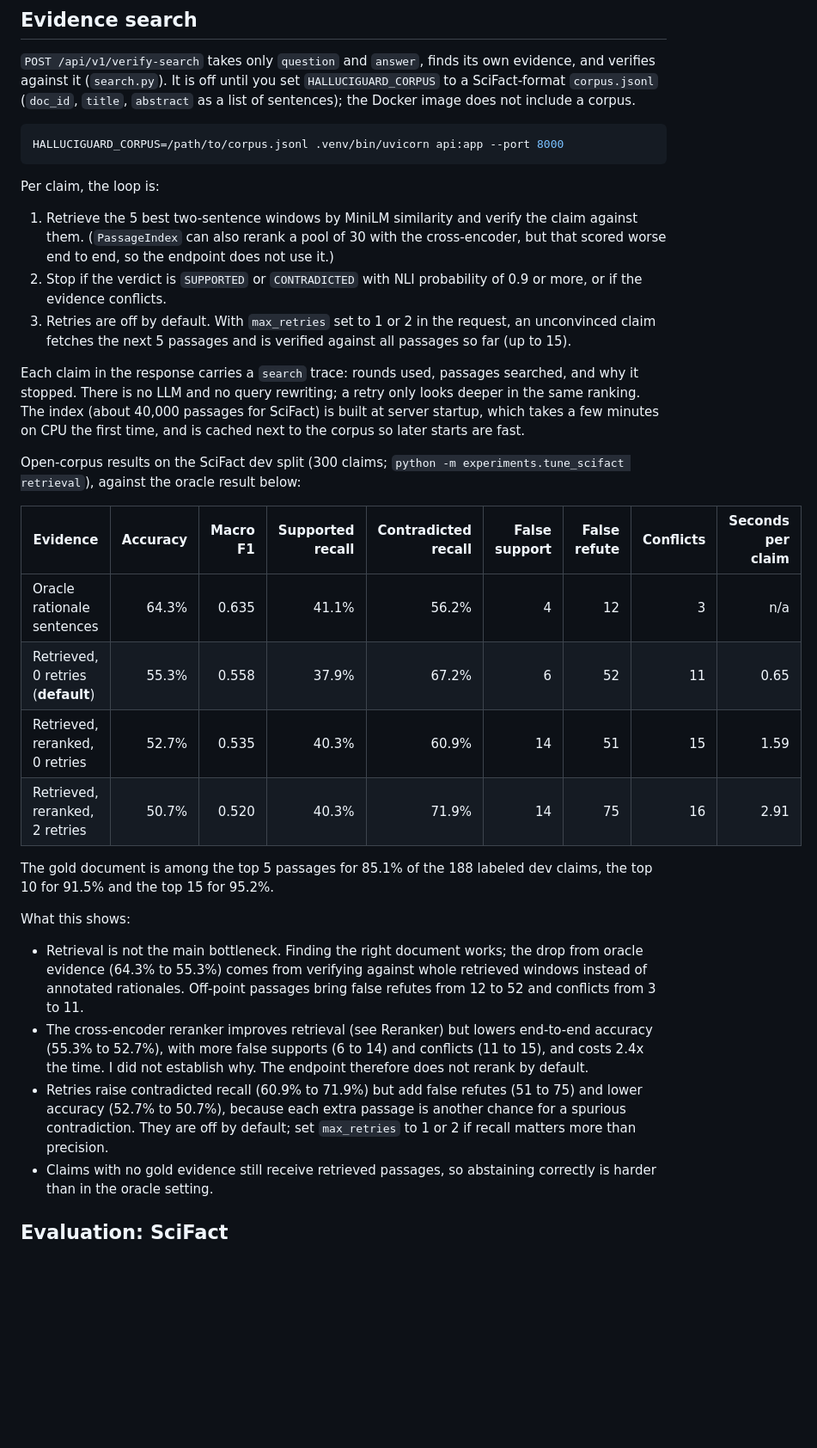
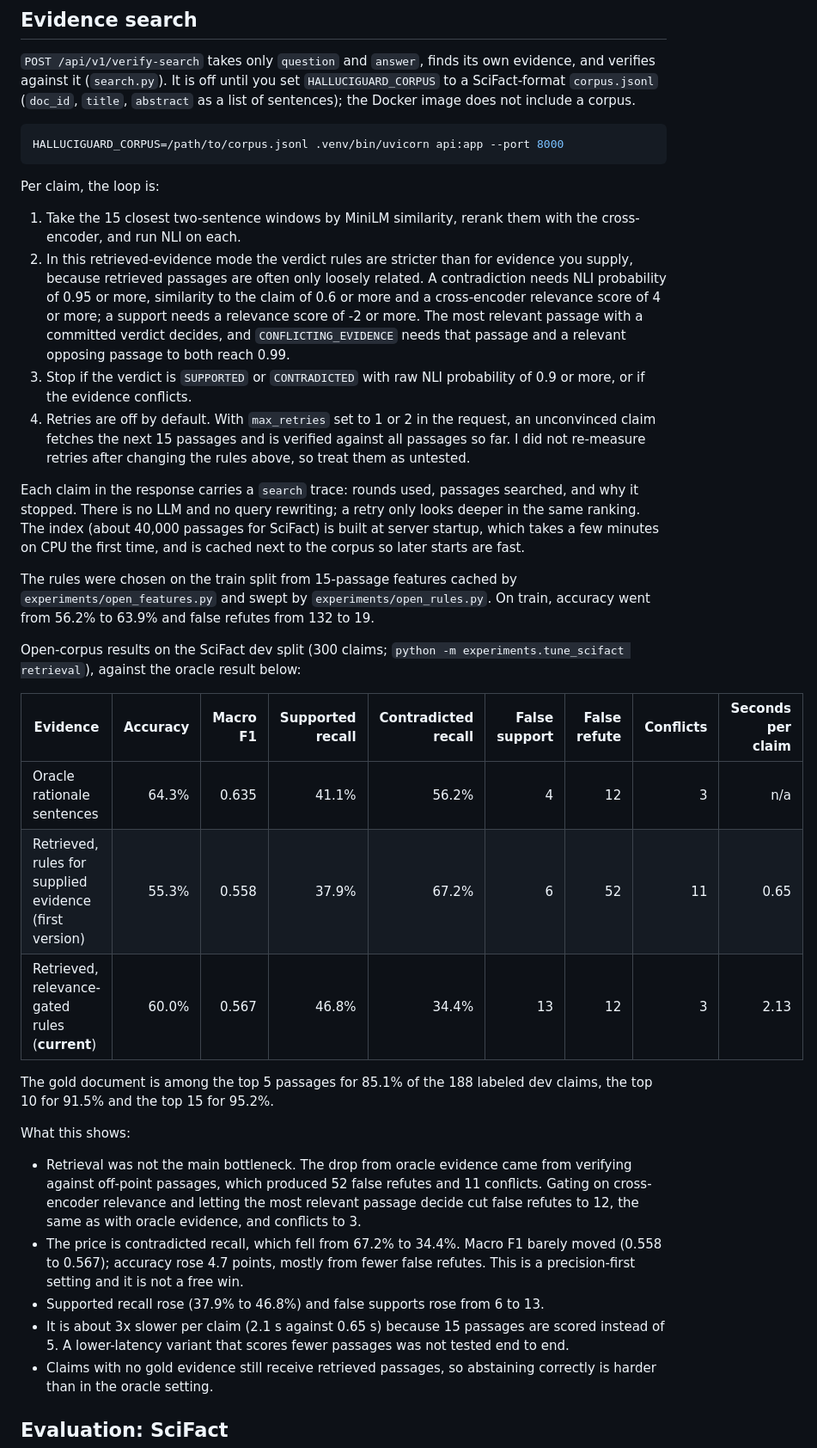
Before and after one commit to Devarsh-04/halluci-guard-nlp, a Markdown page: README.md, the part around one of its changes. Shown at 86% size. Rendered like a GitHub page; blank space fills up the shorter version.

```diff
--- a/README.md
+++ b/README.md
@@ -71,28 +71,31 @@ HALLUCIGUARD_CORPUS=/path/to/corpus.jsonl .venv/bin/uvicorn api:app --port 8000
 
 Per claim, the loop is:
 
-1. Retrieve the 5 best two-sentence windows by MiniLM similarity and verify the claim against them. (`PassageIndex` can also rerank a pool of 30 with the cross-encoder, but that scored worse end to end, so the endpoint does not use it.)
-2. Stop if the verdict is `SUPPORTED` or `CONTRADICTED` with NLI probability of 0.9 or more, or if the evidence conflicts.
-3. Retries are off by default. With `max_retries` set to 1 or 2 in the request, an unconvinced claim fetches the next 5 passages and is verified against all passages so far (up to 15).
+1. Take the 15 closest two-sentence windows by MiniLM similarity, rerank them with the cross-encoder, and run NLI on each.
+2. In this retrieved-evidence mode the verdict rules are stricter than for evidence you supply, because retrieved passages are often only loosely related. A contradiction needs NLI probability of 0.95 or more, similarity to the claim of 0.6 or more and a cross-encoder relevance score of 4 or more; a support needs a relevance score of -2 or more. The most relevant passage with a committed verdict decides, and `CONFLICTING_EVIDENCE` needs that passage and a relevant opposing passage to both reach 0.99.
+3. Stop if the verdict is `SUPPORTED` or `CONTRADICTED` with raw NLI probability of 0.9 or more, or if the evidence conflicts.
+4. Retries are off by default. With `max_retries` set to 1 or 2 in the request, an unconvinced claim fetches the next 15 passages and is verified against all passages so far. I did not re-measure retries after changing the rules above, so treat them as untested.
 
 Each claim in the response carries a `search` trace: rounds used, passages searched, and why it stopped. There is no LLM and no query rewriting; a retry only looks deeper in the same ranking. The index (about 40,000 passages for SciFact) is built at server startup, which takes a few minutes on CPU the first time, and is cached next to the corpus so later starts are fast.
+
+The rules were chosen on the train split from 15-passage features cached by `experiments/open_features.py` and swept by `experiments/open_rules.py`. On train, accuracy went from 56.2% to 63.9% and false refutes from 132 to 19.
 
 Open-corpus results on the SciFact dev split (300 claims; `python -m experiments.tune_scifact retrieval`), against the oracle result below:
 
 | Evidence | Accuracy | Macro F1 | Supported recall | Contradicted recall | False support | False refute | Conflicts | Seconds per claim |
 |---|---:|---:|---:|---:|---:|---:|---:|---:|
 | Oracle rationale sentences | 64.3% | 0.635 | 41.1% | 56.2% | 4 | 12 | 3 | n/a |
-| Retrieved, 0 retries (**default**) | 55.3% | 0.558 | 37.9% | 67.2% | 6 | 52 | 11 | 0.65 |
-| Retrieved, reranked, 0 retries | 52.7% | 0.535 | 40.3% | 60.9% | 14 | 51 | 15 | 1.59 |
-| Retrieved, reranked, 2 retries | 50.7% | 0.520 | 40.3% | 71.9% | 14 | 75 | 16 | 2.91 |
+| Retrieved, rules for supplied evidence (first version) | 55.3% | 0.558 | 37.9% | 67.2% | 6 | 52 | 11 | 0.65 |
+| Retrieved, relevance-gated rules (**current**) | 60.0% | 0.567 | 46.8% | 34.4% | 13 | 12 | 3 | 2.13 |
 
 The gold document is among the top 5 passages for 85.1% of the 188 labeled dev claims, the top 10 for 91.5% and the top 15 for 95.2%.
 
 What this shows:
 
-- Retrieval is not the main bottleneck. Finding the right document works; the drop from oracle evidence (64.3% to 55.3%) comes from verifying against whole retrieved windows instead of annotated rationales. Off-point passages bring false refutes from 12 to 52 and conflicts from 3 to 11.
-- The cross-encoder reranker improves retrieval (see Reranker) but lowers end-to-end accuracy (55.3% to 52.7%), with more false supports (6 to 14) and conflicts (11 to 15), and costs 2.4x the time. I did not establish why. The endpoint therefore does not rerank by default.
-- Retries raise contradicted recall (60.9% to 71.9%) but add false refutes (51 to 75) and lower accuracy (52.7% to 50.7%), because each extra passage is another chance for a spurious contradiction. They are off by default; set `max_retries` to 1 or 2 if recall matters more than precision.
+- Retrieval was not the main bottleneck. The drop from oracle evidence came from verifying against off-point passages, which produced 52 false refutes and 11 conflicts. Gating on cross-encoder relevance and letting the most relevant passage decide cut false refutes to 12, the same as with oracle evidence, and conflicts to 3.
+- The price is contradicted recall, which fell from 67.2% to 34.4%. Macro F1 barely moved (0.558 to 0.567); accuracy rose 4.7 points, mostly from fewer false refutes. This is a precision-first setting and it is not a free win.
+- Supported recall rose (37.9% to 46.8%) and false supports rose from 6 to 13.
+- It is about 3x slower per claim (2.1 s against 0.65 s) because 15 passages are scored instead of 5. A lower-latency variant that scores fewer passages was not tested end to end.
 - Claims with no gold evidence still receive retrieved passages, so abstaining correctly is harder than in the oracle setting.
 
 ## Evaluation: SciFact
```
Also changed, not shown: other parts of README.md (+12 -10 lines).
